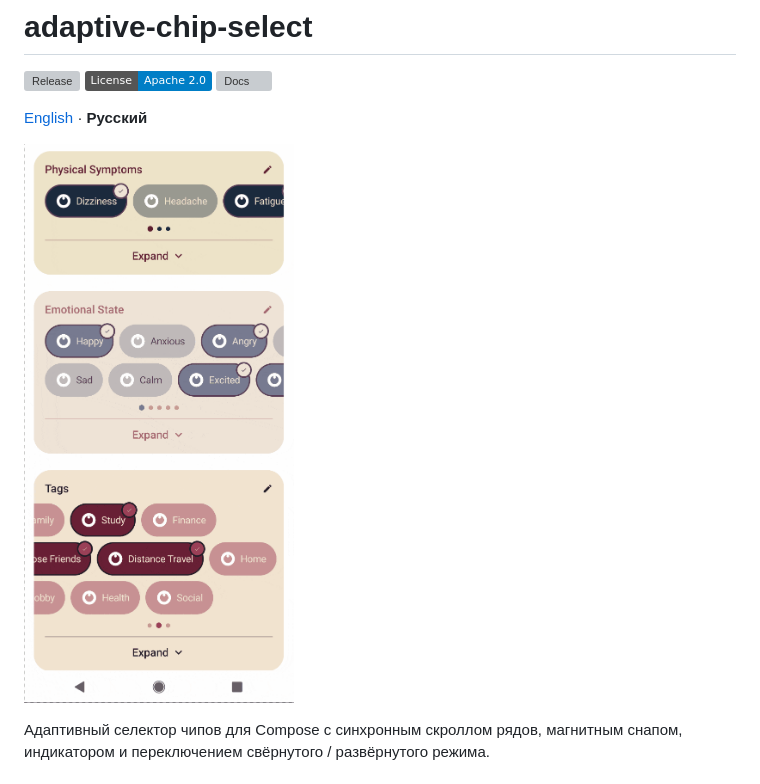
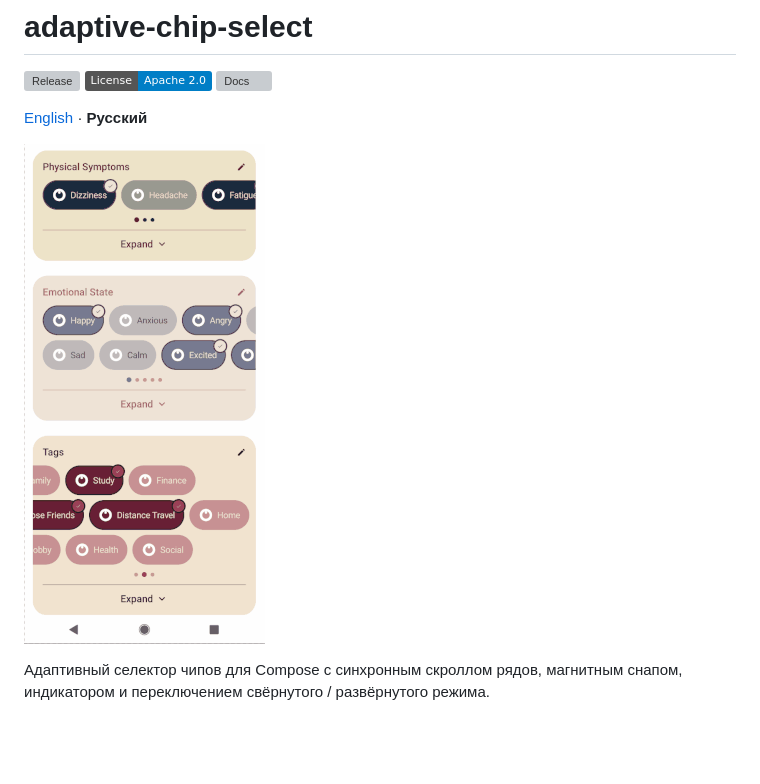
Before and after one commit to vkozhanova/AdaptiveChips, a Markdown page: README.ru.md, the part around the change. GitHub-like rendering; pictures changed too: docs/images/demo.gif (deleted), docs/images/demo_0.gif (added); badges without logos; blank space fills up the shorter version; grey boxes are pictures that could not be loaded.

```diff
--- a/README.ru.md
+++ b/README.ru.md
@@ -6,7 +6,7 @@
 
 [English](README.md) · **Русский**
 
-![Demo](docs/images/demo.gif)
+![Demo](docs/images/demo_0.gif)
 
 Адаптивный селектор чипов для Compose с синхронным скроллом рядов,
 магнитным снапом, индикатором и переключением свёрнутого / развёрнутого режима.
```
Also changed, not shown: README.md (+1 -1 lines).
